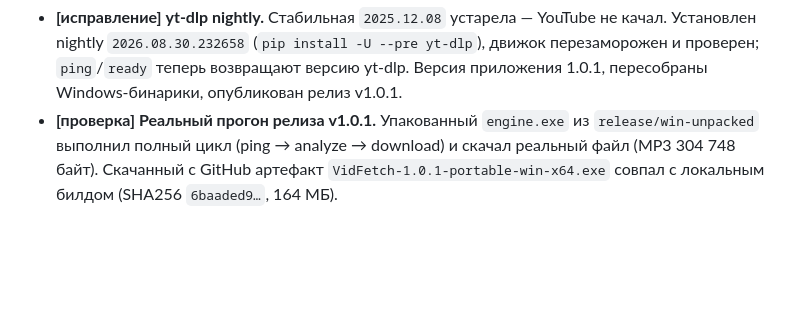
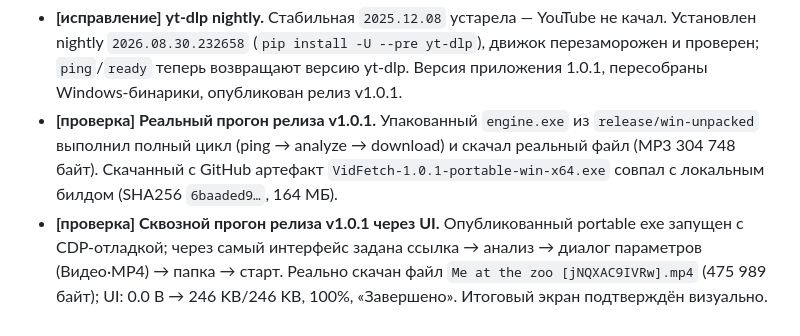
Before and after one commit to larin-ilya/vidfetch, a Markdown page: docs/LEDGER.md, the part around the change. Rendered like a GitHub page; blank space fills up the shorter version.

Commit message:
docs: record end-to-end GUI download verification

```diff
--- a/docs/LEDGER.md
+++ b/docs/LEDGER.md
@@ -50,3 +50,7 @@
   выполнил полный цикл (ping → analyze → download) и скачал реальный файл (MP3 304 748 байт).
   Скачанный с GitHub артефакт `VidFetch-1.0.1-portable-win-x64.exe` совпал с локальным билдом
   (SHA256 `6baaded9…`, 164 МБ).
+- **[проверка] Сквозной прогон релиза v1.0.1 через UI.** Опубликованный portable exe запущен с CDP-отладкой;
+  через самый интерфейс задана ссылка → анализ → диалог параметров (Видео·MP4) → папка → старт.
+  Реально скачан файл `Me at the zoo [jNQXAC9IVRw].mp4` (475 989 байт); UI: 0.0 B → 246 KB/246 KB, 100%,
+  «Завершено». Итоговый экран подтверждён визуально.
```
